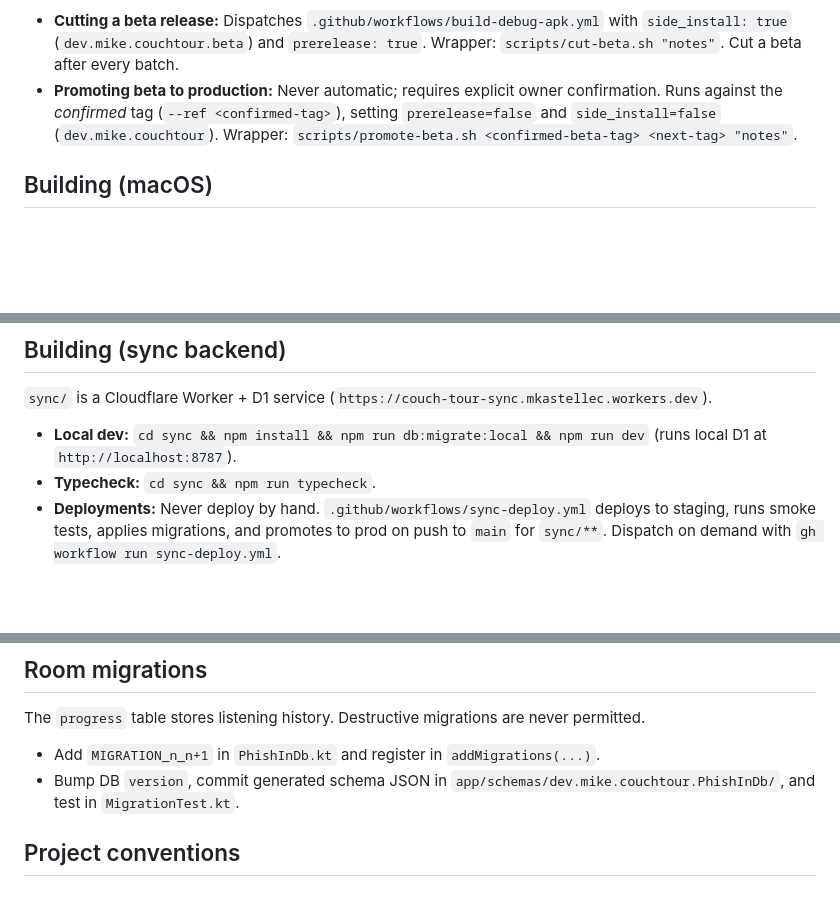
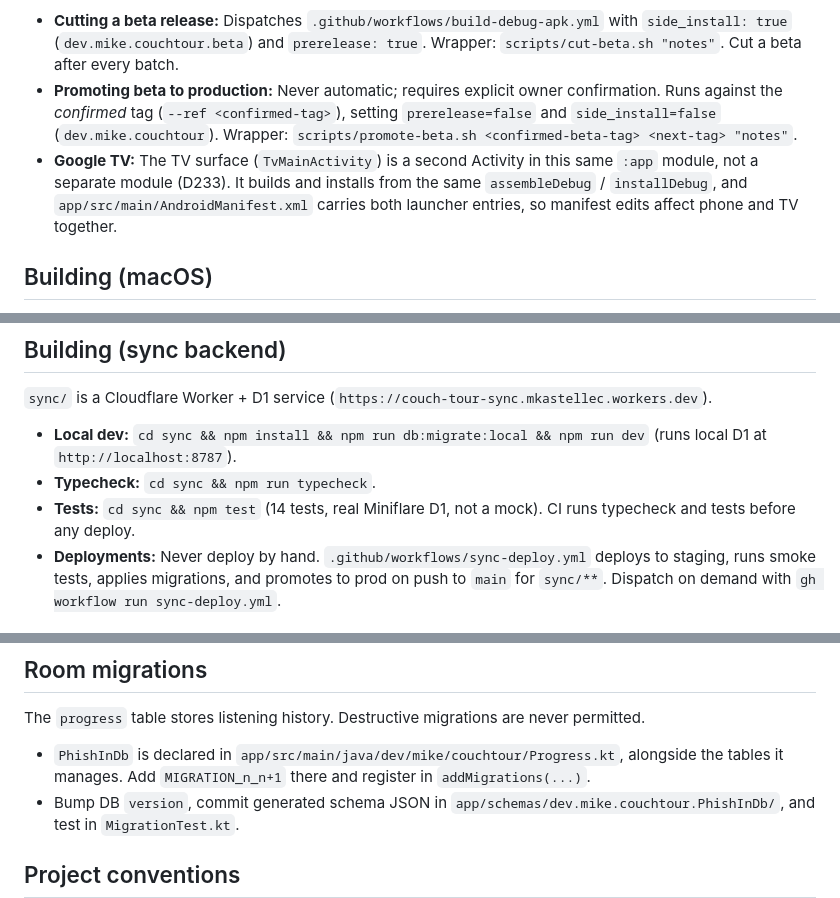
Before and after one commit to mkny13/couch-tour, a Markdown page: CLAUDE.md, 3 parts joined by grey strips. Drawn GitHub-style; blank space fills up the shorter version.

Commit message:
Fix CLAUDE.md: correct Room-migration path, document sync tests, note Google TV in :app (#340)
Room migrations pointed at a nonexistent PhishInDb.kt (PhishInDb is
declared in Progress.kt), the sync backend section only mentioned
typecheck despite a 14-test Miniflare D1 harness (#334), and Google
TV's shared-module/shared-manifest surface (D233) went undocumented.

Fixes #337

Co-authored-by: Claude Sonnet 5 <noreply@anthropic.com>

```diff
--- a/CLAUDE.md
+++ b/CLAUDE.md
@@ -17,6 +17,7 @@ Tests are local (Robolectric + MockWebServer); run after any change.
 
 - **Cutting a beta release:** Dispatches `.github/workflows/build-debug-apk.yml` with `side_install: true` (`dev.mike.couchtour.beta`) and `prerelease: true`. Wrapper: `scripts/cut-beta.sh "notes"`. Cut a beta after every batch.
 - **Promoting beta to production:** Never automatic; requires explicit owner confirmation. Runs against the *confirmed* tag (`--ref <confirmed-tag>`), setting `prerelease=false` and `side_install=false` (`dev.mike.couchtour`). Wrapper: `scripts/promote-beta.sh <confirmed-beta-tag> <next-tag> "notes"`.
+- **Google TV:** The TV surface (`TvMainActivity`) is a second Activity in this same `:app` module, not a separate module (D233). It builds and installs from the same `assembleDebug` / `installDebug`, and `app/src/main/AndroidManifest.xml` carries both launcher entries, so manifest edits affect phone and TV together.
 
 ## Building (macOS)
 
@@ -32,6 +33,7 @@ Tests are local (Robolectric + MockWebServer); run after any change.
 `sync/` is a Cloudflare Worker + D1 service (`https://couch-tour-sync.mkastellec.workers.dev`).
 - **Local dev:** `cd sync && npm install && npm run db:migrate:local && npm run dev` (runs local D1 at `http://localhost:8787`).
 - **Typecheck:** `cd sync && npm run typecheck`.
+- **Tests:** `cd sync && npm test` (14 tests, real Miniflare D1, not a mock). CI runs typecheck and tests before any deploy.
 - **Deployments:** Never deploy by hand. `.github/workflows/sync-deploy.yml` deploys to staging, runs smoke tests, applies migrations, and promotes to prod on push to `main` for `sync/**`. Dispatch on demand with `gh workflow run sync-deploy.yml`.
 
 ## Names that look wrong and are not
@@ -45,7 +47,7 @@ Renamed from "Phish.in for Android" to "Couch Tour" (`c2b99e2`) for user-facing
 ## Room migrations
 
 The `progress` table stores listening history. Destructive migrations are never permitted.
-- Add `MIGRATION_n_n+1` in `PhishInDb.kt` and register in `addMigrations(...)`.
+- `PhishInDb` is declared in `app/src/main/java/dev/mike/couchtour/Progress.kt`, alongside the tables it manages. Add `MIGRATION_n_n+1` there and register in `addMigrations(...)`.
 - Bump DB `version`, commit generated schema JSON in `app/schemas/dev.mike.couchtour.PhishInDb/`, and test in `MigrationTest.kt`.
 
 ## Project conventions
```
